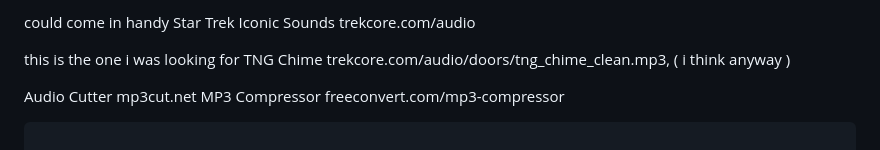
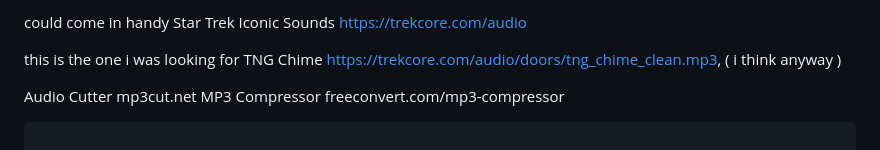
Before and after one commit to javascript-2020/stackoverflow, a Markdown page: star trek iconic sounds/readme.md, the part around the change. GitHub-like rendering.

```diff
--- a/star trek iconic sounds/readme.md
+++ b/star trek iconic sounds/readme.md
@@ -1,6 +1,6 @@
-could come in handy Star Trek Iconic Sounds trekcore.com/audio
+could come in handy Star Trek Iconic Sounds https://trekcore.com/audio
 
-this is the one i was looking for TNG Chime trekcore.com/audio/doors/tng_chime_clean.mp3, ( i think anyway )
+this is the one i was looking for TNG Chime https://trekcore.com/audio/doors/tng_chime_clean.mp3, ( i think anyway )
 
 Audio Cutter mp3cut.net
 MP3 Compressor freeconvert.com/mp3-compressor
```
